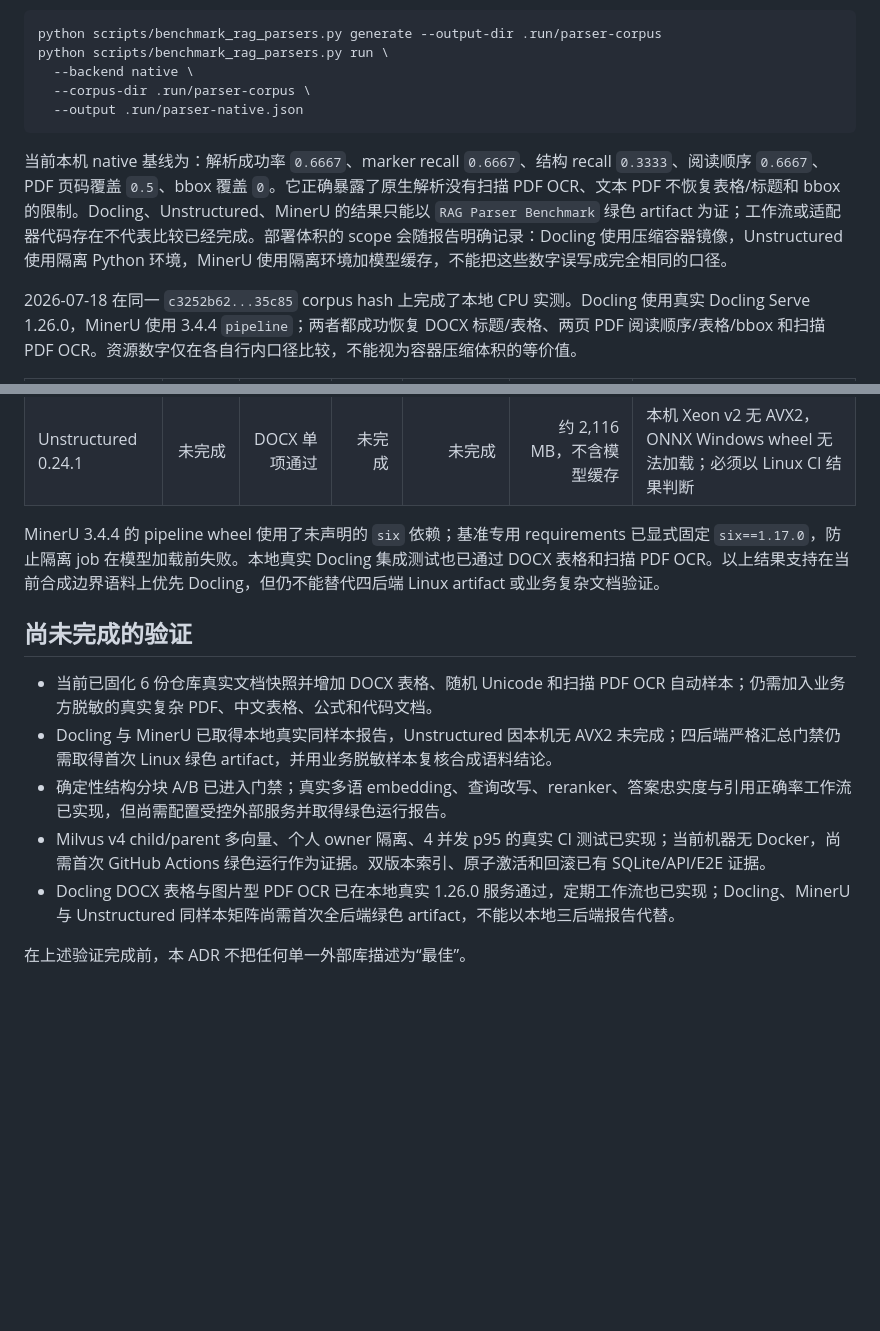
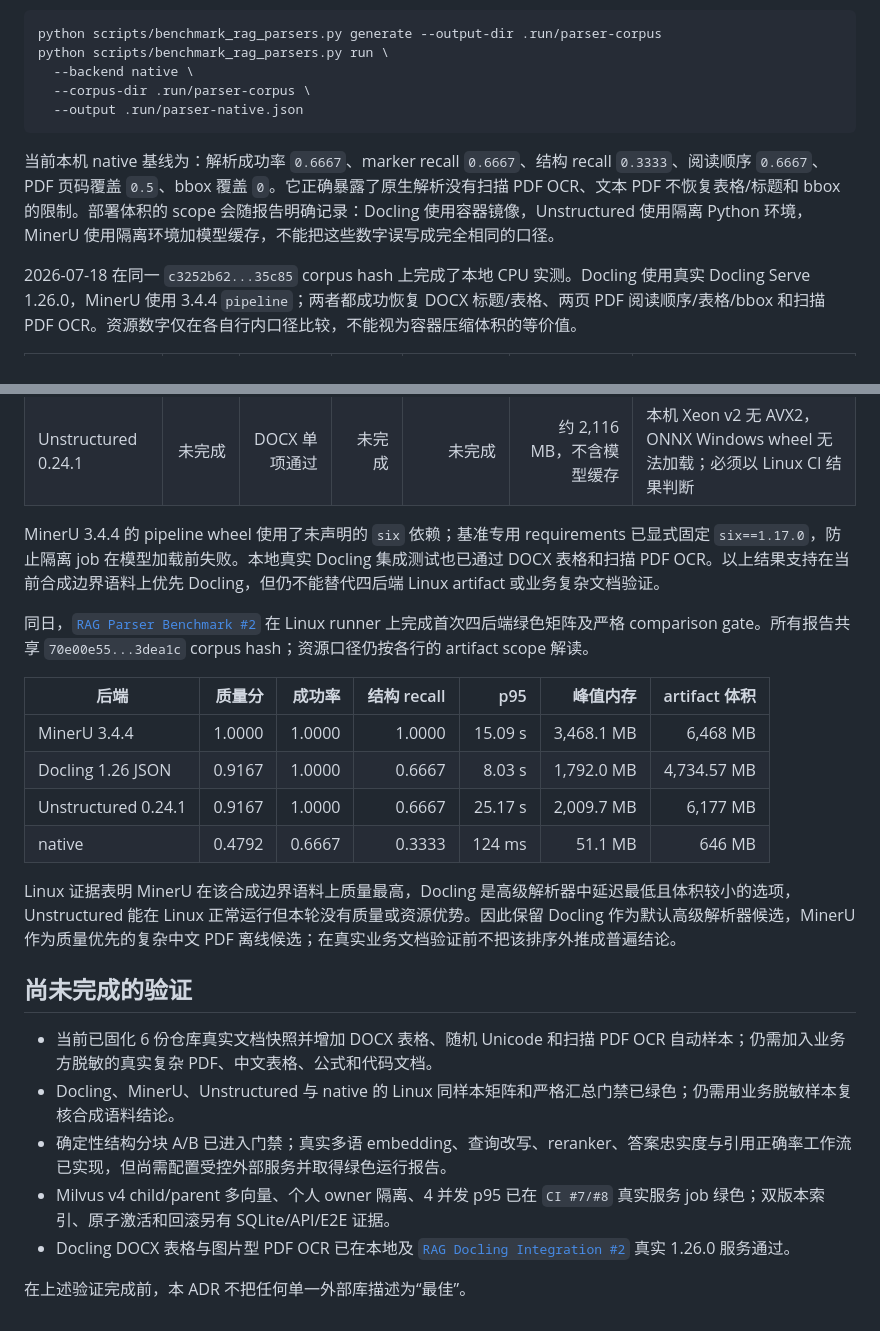
Before and after one commit to CodeWithLi/agent-workspace-ai, a Markdown page: docs/RAG_PIPELINE_ADR.md, 2 parts joined by grey strips. Rendered like a GitHub page; blank space fills up the shorter version.

Commit message:
docs: record green RAG service gates

````diff
--- a/docs/RAG_PIPELINE_ADR.md
+++ b/docs/RAG_PIPELINE_ADR.md
@@ -75,7 +75,7 @@ python scripts/benchmark_rag_parsers.py run \
   --output .run/parser-native.json
 ```
 
-当前本机 native 基线为：解析成功率 `0.6667`、marker recall `0.6667`、结构 recall `0.3333`、阅读顺序 `0.6667`、PDF 页码覆盖 `0.5`、bbox 覆盖 `0`。它正确暴露了原生解析没有扫描 PDF OCR、文本 PDF 不恢复表格/标题和 bbox 的限制。Docling、Unstructured、MinerU 的结果只能以 `RAG Parser Benchmark` 绿色 artifact 为证；工作流或适配器代码存在不代表比较已经完成。部署体积的 scope 会随报告明确记录：Docling 使用压缩容器镜像，Unstructured 使用隔离 Python 环境，MinerU 使用隔离环境加模型缓存，不能把这些数字误写成完全相同的口径。
+当前本机 native 基线为：解析成功率 `0.6667`、marker recall `0.6667`、结构 recall `0.3333`、阅读顺序 `0.6667`、PDF 页码覆盖 `0.5`、bbox 覆盖 `0`。它正确暴露了原生解析没有扫描 PDF OCR、文本 PDF 不恢复表格/标题和 bbox 的限制。部署体积的 scope 会随报告明确记录：Docling 使用容器镜像，Unstructured 使用隔离 Python 环境，MinerU 使用隔离环境加模型缓存，不能把这些数字误写成完全相同的口径。
 
 2026-07-18 在同一 `c3252b62...35c85` corpus hash 上完成了本地 CPU 实测。Docling 使用真实 Docling Serve 1.26.0，MinerU 使用 3.4.4 `pipeline`；两者都成功恢复 DOCX 标题/表格、两页 PDF 阅读顺序/表格/bbox 和扫描 PDF OCR。资源数字仅在各自行内口径比较，不能视为容器压缩体积的等价值。
 
@@ -88,12 +88,23 @@ python scripts/benchmark_rag_parsers.py run \
 
 MinerU 3.4.4 的 pipeline wheel 使用了未声明的 `six` 依赖；基准专用 requirements 已显式固定 `six==1.17.0`，防止隔离 job 在模型加载前失败。本地真实 Docling 集成测试也已通过 DOCX 表格和扫描 PDF OCR。以上结果支持在当前合成边界语料上优先 Docling，但仍不能替代四后端 Linux artifact 或业务复杂文档验证。
 
+同日，[`RAG Parser Benchmark #2`](https://github.com/CodeWithLi/agent-workspace-ai/actions/runs/29629969071) 在 Linux runner 上完成首次四后端绿色矩阵及严格 comparison gate。所有报告共享 `70e00e55...3dea1c` corpus hash；资源口径仍按各行的 artifact scope 解读。
+
+| 后端 | 质量分 | 成功率 | 结构 recall | p95 | 峰值内存 | artifact 体积 |
+|---|---:|---:|---:|---:|---:|---:|
+| MinerU 3.4.4 | 1.0000 | 1.0000 | 1.0000 | 15.09 s | 3,468.1 MB | 6,468 MB |
+| Docling 1.26 JSON | 0.9167 | 1.0000 | 0.6667 | 8.03 s | 1,792.0 MB | 4,734.57 MB |
+| Unstructured 0.24.1 | 0.9167 | 1.0000 | 0.6667 | 25.17 s | 2,009.7 MB | 6,177 MB |
+| native | 0.4792 | 0.6667 | 0.3333 | 124 ms | 51.1 MB | 646 MB |
+
+Linux 证据表明 MinerU 在该合成边界语料上质量最高，Docling 是高级解析器中延迟最低且体积较小的选项，Unstructured 能在 Linux 正常运行但本轮没有质量或资源优势。因此保留 Docling 作为默认高级解析器候选，MinerU 作为质量优先的复杂中文 PDF 离线候选；在真实业务文档验证前不把该排序外推成普遍结论。
+
 ## 尚未完成的验证
 
 - 当前已固化 6 份仓库真实文档快照并增加 DOCX 表格、随机 Unicode 和扫描 PDF OCR 自动样本；仍需加入业务方脱敏的真实复杂 PDF、中文表格、公式和代码文档。
-- Docling 与 MinerU 已取得本地真实同样本报告，Unstructured 因本机无 AVX2 未完成；四后端严格汇总门禁仍需取得首次 Linux 绿色 artifact，并用业务脱敏样本复核合成语料结论。
+- Docling、MinerU、Unstructured 与 native 的 Linux 同样本矩阵和严格汇总门禁已绿色；仍需用业务脱敏样本复核合成语料结论。
 - 确定性结构分块 A/B 已进入门禁；真实多语 embedding、查询改写、reranker、答案忠实度与引用正确率工作流已实现，但尚需配置受控外部服务并取得绿色运行报告。
-- Milvus v4 child/parent 多向量、个人 owner 隔离、4 并发 p95 的真实 CI 测试已实现；当前机器无 Docker，尚需首次 GitHub Actions 绿色运行作为证据。双版本索引、原子激活和回滚已有 SQLite/API/E2E 证据。
-- Docling DOCX 表格与图片型 PDF OCR 已在本地真实 1.26.0 服务通过，定期工作流也已实现；Docling、MinerU 与 Unstructured 同样本矩阵尚需首次全后端绿色 artifact，不能以本地三后端报告代替。
+- Milvus v4 child/parent 多向量、个人 owner 隔离、4 并发 p95 已在 `CI #7/#8` 真实服务 job 绿色；双版本索引、原子激活和回滚另有 SQLite/API/E2E 证据。
+- Docling DOCX 表格与图片型 PDF OCR 已在本地及 [`RAG Docling Integration #2`](https://github.com/CodeWithLi/agent-workspace-ai/actions/runs/29629854246) 真实 1.26.0 服务通过。
 
 在上述验证完成前，本 ADR 不把任何单一外部库描述为“最佳”。
````
Also changed, not shown: docs/RAG_COMPLETION_AUDIT.md (+11 -11 lines).
